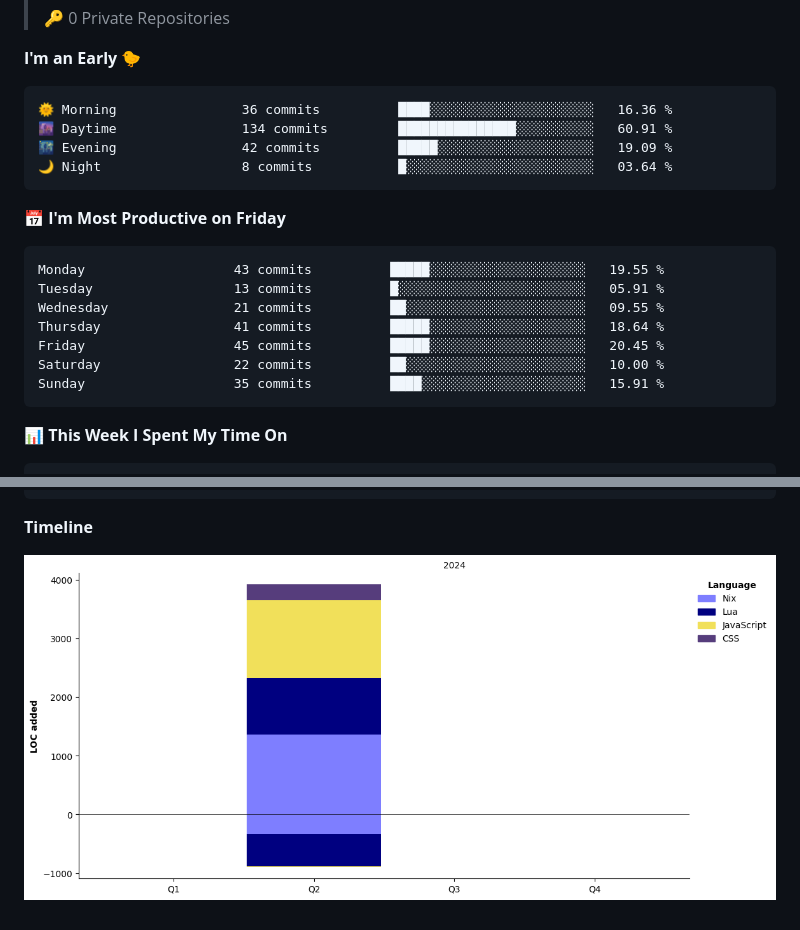
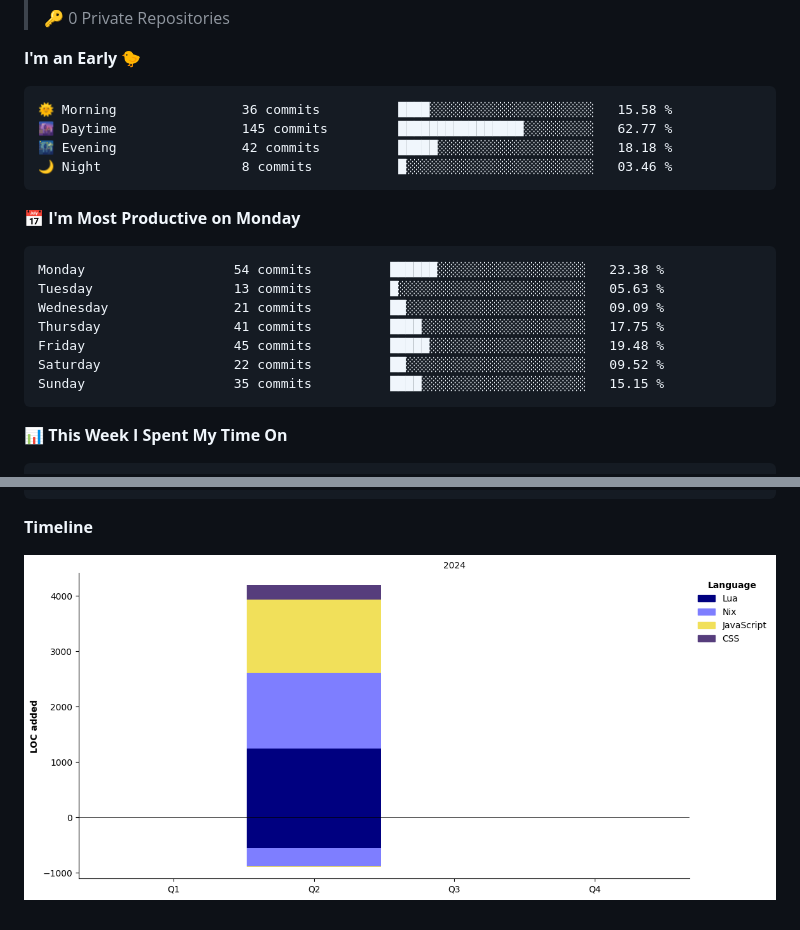
Before and after one commit to 27Aaron/27Aaron, a Markdown page: README.md, 2 parts joined by grey strips. Rendered like a GitHub page; pictures changed too: assets/bar_graph.png; folded sections open.

Commit message:
refactor: update activity

````diff
--- a/README.md
+++ b/README.md
@@ -65,21 +65,21 @@
 **I'm an Early 🐤**
 
 ```text
-🌞 Morning                36 commits          ████░░░░░░░░░░░░░░░░░░░░░   16.36 %
-🌆 Daytime                134 commits         ███████████████░░░░░░░░░░   60.91 %
-🌃 Evening                42 commits          █████░░░░░░░░░░░░░░░░░░░░   19.09 %
-🌙 Night                  8 commits           █░░░░░░░░░░░░░░░░░░░░░░░░   03.64 %
+🌞 Morning                36 commits          ████░░░░░░░░░░░░░░░░░░░░░   15.58 %
+🌆 Daytime                145 commits         ████████████████░░░░░░░░░   62.77 %
+🌃 Evening                42 commits          █████░░░░░░░░░░░░░░░░░░░░   18.18 %
+🌙 Night                  8 commits           █░░░░░░░░░░░░░░░░░░░░░░░░   03.46 %
 ```
-📅 **I'm Most Productive on Friday**
+📅 **I'm Most Productive on Monday**
 
 ```text
-Monday                   43 commits          █████░░░░░░░░░░░░░░░░░░░░   19.55 %
-Tuesday                  13 commits          █░░░░░░░░░░░░░░░░░░░░░░░░   05.91 %
-Wednesday                21 commits          ██░░░░░░░░░░░░░░░░░░░░░░░   09.55 %
-Thursday                 41 commits          █████░░░░░░░░░░░░░░░░░░░░   18.64 %
-Friday                   45 commits          █████░░░░░░░░░░░░░░░░░░░░   20.45 %
-Saturday                 22 commits          ██░░░░░░░░░░░░░░░░░░░░░░░   10.00 %
-Sunday                   35 commits          ████░░░░░░░░░░░░░░░░░░░░░   15.91 %
+Monday                   54 commits          ██████░░░░░░░░░░░░░░░░░░░   23.38 %
+Tuesday                  13 commits          █░░░░░░░░░░░░░░░░░░░░░░░░   05.63 %
+Wednesday                21 commits          ██░░░░░░░░░░░░░░░░░░░░░░░   09.09 %
+Thursday                 41 commits          ████░░░░░░░░░░░░░░░░░░░░░   17.75 %
+Friday                   45 commits          █████░░░░░░░░░░░░░░░░░░░░   19.48 %
+Saturday                 22 commits          ██░░░░░░░░░░░░░░░░░░░░░░░   09.52 %
+Sunday                   35 commits          ████░░░░░░░░░░░░░░░░░░░░░   15.15 %
 ```
 
 
````
